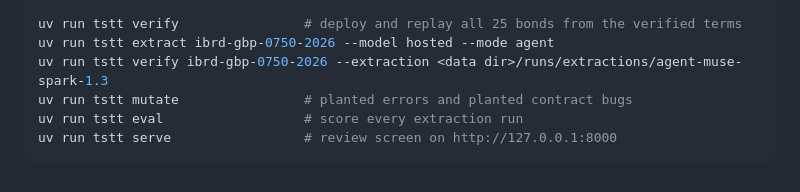
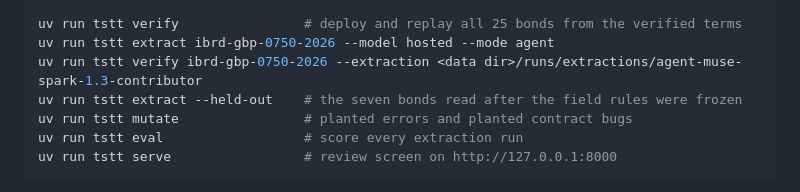
Before and after one commit to NiceLeader/term-sheet-to-token, a Markdown page: README.md, the part around the change. GitHub-like rendering.

Commit message:
Name the run folder in full and show the held-out reading in the README

```diff
--- a/README.md
+++ b/README.md
@@ -186,7 +186,8 @@ forge test --root contracts
 
 uv run tstt verify                # deploy and replay all 25 bonds from the verified terms
 uv run tstt extract ibrd-gbp-0750-2026 --model hosted --mode agent
-uv run tstt verify ibrd-gbp-0750-2026 --extraction <data dir>/runs/extractions/agent-muse-spark-1.3
+uv run tstt verify ibrd-gbp-0750-2026 --extraction <data dir>/runs/extractions/agent-muse-spark-1.3-contributor
+uv run tstt extract --held-out    # the seven bonds read after the field rules were frozen
 uv run tstt mutate                # planted errors and planted contract bugs
 uv run tstt eval                  # score every extraction run
 uv run tstt serve                 # review screen on http://127.0.0.1:8000
```
